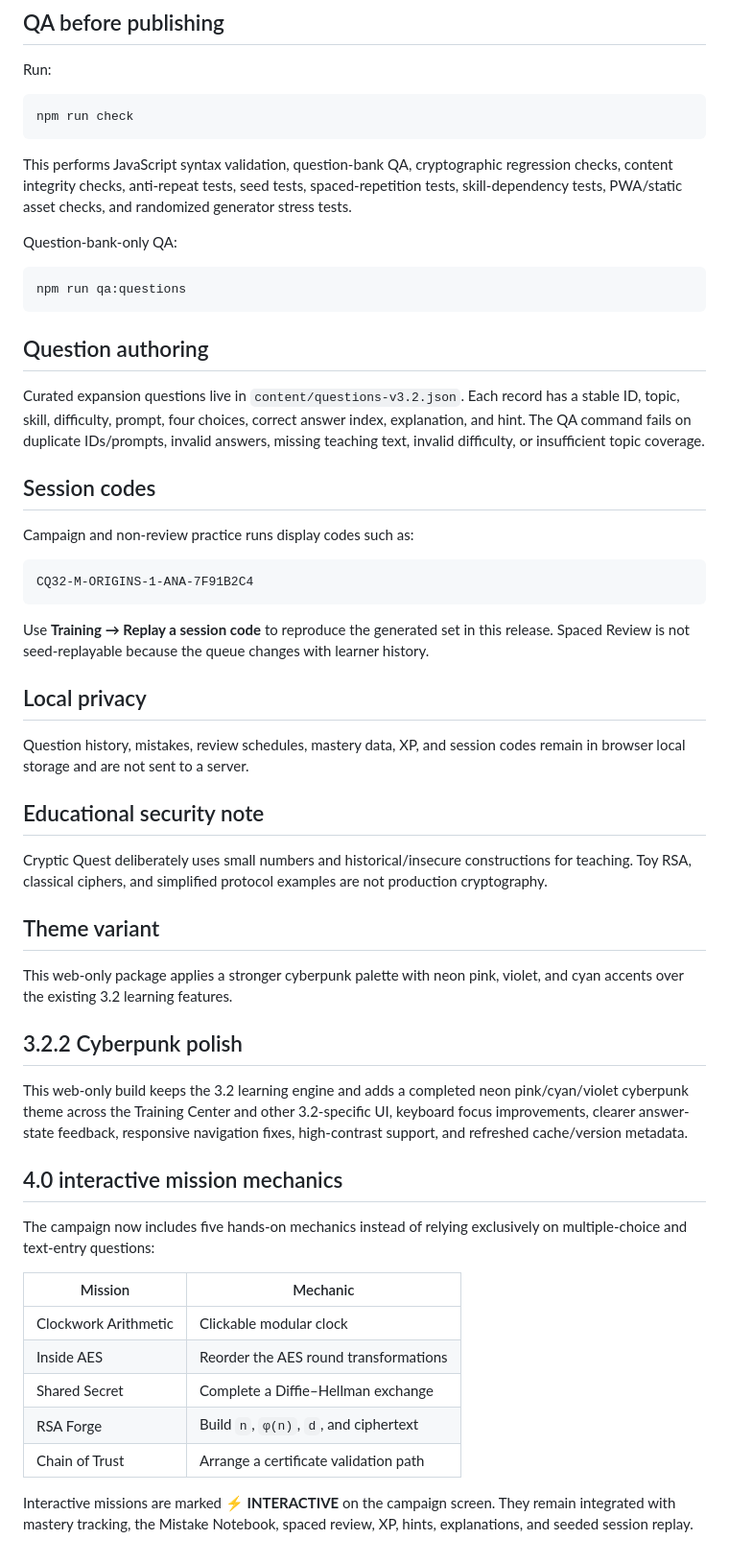
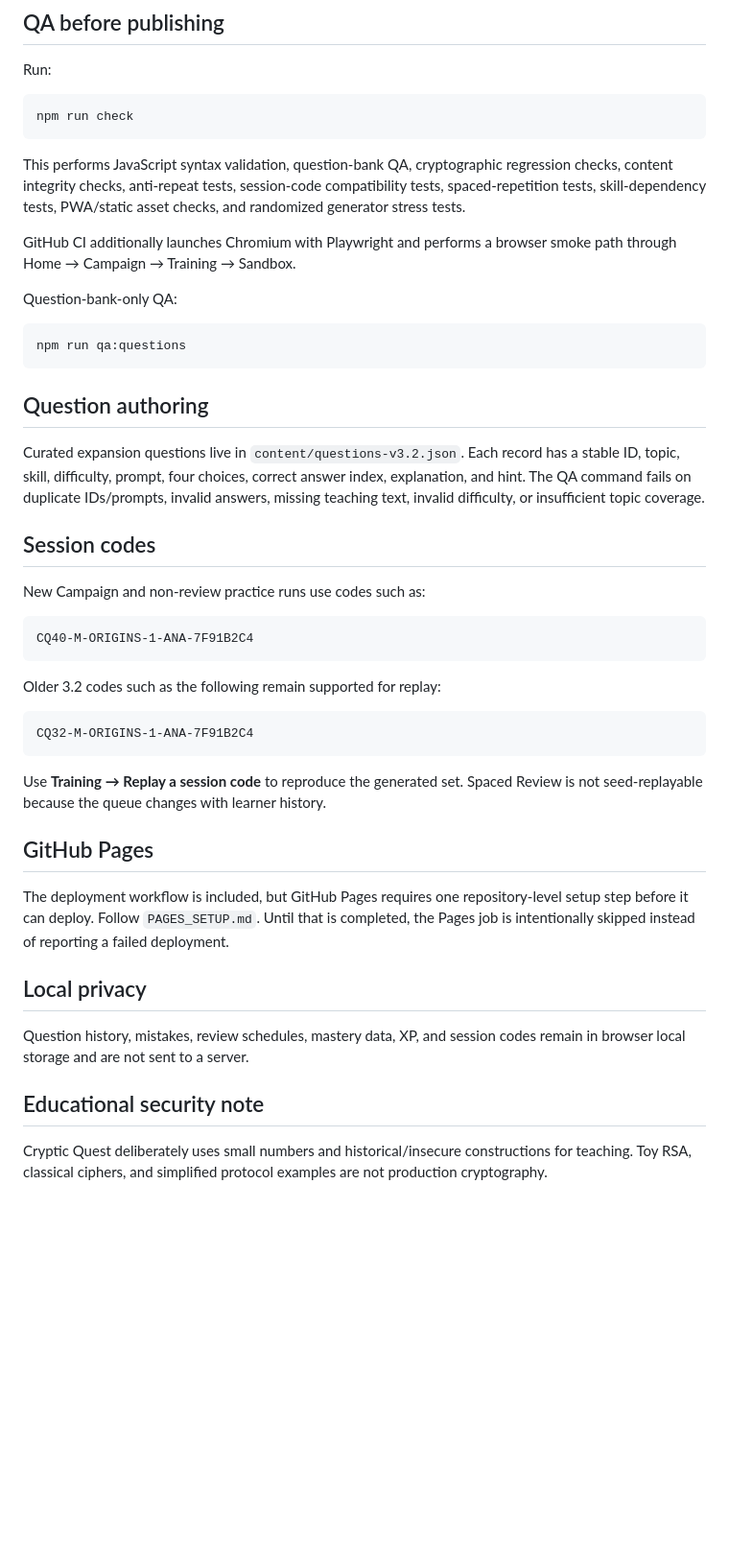
Before and after one commit to oktorio/Cryptic-Quest-Production, a Markdown page: README.md, the part around one of its changes. Shown at 96% size. GitHub-like rendering; blank space fills up the shorter version.

````diff
--- a/README.md
+++ b/README.md
@@ -61,7 +85,9 @@ Run:
 npm run check
 ```
 
-This performs JavaScript syntax validation, question-bank QA, cryptographic regression checks, content integrity checks, anti-repeat tests, seed tests, spaced-repetition tests, skill-dependency tests, PWA/static asset checks, and randomized generator stress tests.
+This performs JavaScript syntax validation, question-bank QA, cryptographic regression checks, content integrity checks, anti-repeat tests, session-code compatibility tests, spaced-repetition tests, skill-dependency tests, PWA/static asset checks, and randomized generator stress tests.
+
+GitHub CI additionally launches Chromium with Playwright and performs a browser smoke path through Home → Campaign → Training → Sandbox.
 
 Question-bank-only QA:
 
@@ -75,13 +101,23 @@ Curated expansion questions live in `content/questions-v3.2.json`. Each record h
 
 ## Session codes
 
-Campaign and non-review practice runs display codes such as:
+New Campaign and non-review practice runs use codes such as:
+
+```text
+CQ40-M-ORIGINS-1-ANA-7F91B2C4
+```
+
+Older 3.2 codes such as the following remain supported for replay:
 
 ```text
 CQ32-M-ORIGINS-1-ANA-7F91B2C4
 ```
 
-Use **Training → Replay a session code** to reproduce the generated set in this release. Spaced Review is not seed-replayable because the queue changes with learner history.
+Use **Training → Replay a session code** to reproduce the generated set. Spaced Review is not seed-replayable because the queue changes with learner history.
+
+## GitHub Pages
+
+The deployment workflow is included, but GitHub Pages requires one repository-level setup step before it can deploy. Follow `PAGES_SETUP.md`. Until that is completed, the Pages job is intentionally skipped instead of reporting a failed deployment.
 
 ## Local privacy
 
@@ -90,27 +126,3 @@ Question history, mistakes, review schedules, mastery data, XP, and session code
 ## Educational security note
 
 Cryptic Quest deliberately uses small numbers and historical/insecure constructions for teaching. Toy RSA, classical ciphers, and simplified protocol examples are not production cryptography.
-
-
-## Theme variant
-
-This web-only package applies a stronger cyberpunk palette with neon pink, violet, and cyan accents over the existing 3.2 learning features.
-
-## 3.2.2 Cyberpunk polish
-
-This web-only build keeps the 3.2 learning engine and adds a completed neon pink/cyan/violet cyberpunk theme across the Training Center and other 3.2-specific UI, keyboard focus improvements, clearer answer-state feedback, responsive navigation fixes, high-contrast support, and refreshed cache/version metadata.
-
-
-## 4.0 interactive mission mechanics
-
-The campaign now includes five hands-on mechanics instead of relying exclusively on multiple-choice and text-entry questions:
-
-| Mission | Mechanic |
-|---|---|
-| Clockwork Arithmetic | Clickable modular clock |
-| Inside AES | Reorder the AES round transformations |
-| Shared Secret | Complete a Diffie–Hellman exchange |
-| RSA Forge | Build `n`, `φ(n)`, `d`, and ciphertext |
-| Chain of Trust | Arrange a certificate validation path |
-
-Interactive missions are marked **⚡ INTERACTIVE** on the campaign screen. They remain integrated with mastery tracking, the Mistake Notebook, spaced review, XP, hints, explanations, and seeded session replay.
````
Also changed, not shown: other parts of README.md (+31 -7 lines).
